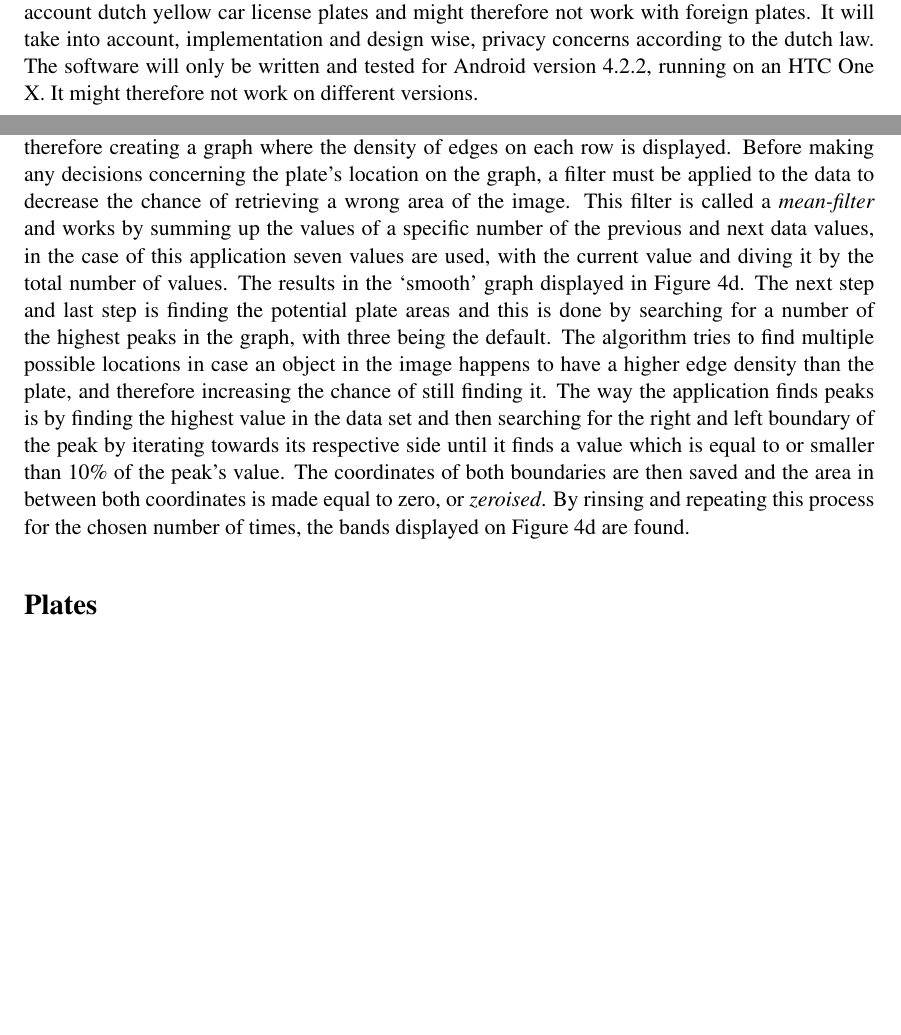
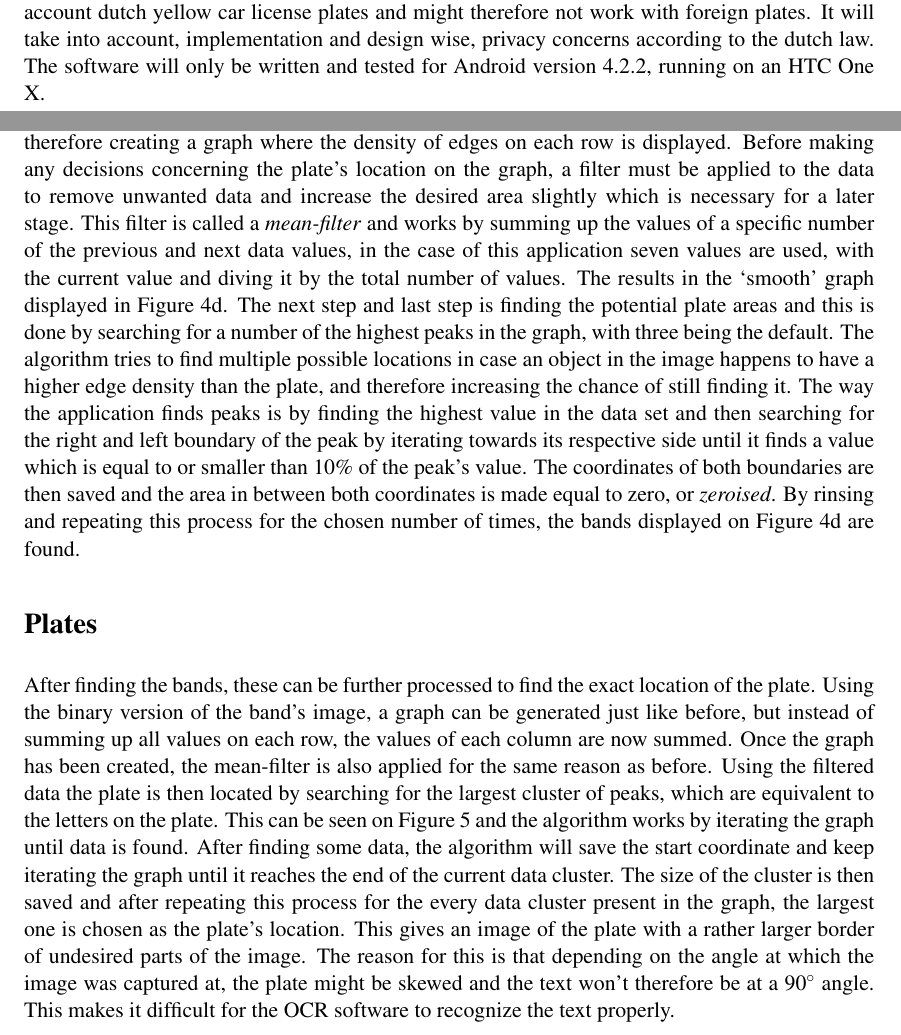
Before and after one commit to valorcurse/roadeye-thesis, a LaTeX document (verslag.tex, which reads hoofdverslag.tex, inleiding.tex): two parts of pages 6 and 12 of 17, joined at a grey line, cut so that both start at the same text, the shorter picture padded with empty space. The pictures show the PDF file verslag.pdf that the author committed with the source.

Commit message:
Working on plate localization, added images

```diff
--- a/hoofdverslag.tex
+++ b/hoofdverslag.tex
@@ -57,10 +57,9 @@ Colour segmentation consists of fetching only the areas of an image which fall w
 
 \figuur{width=0.3\textwidth}{plaatjes/hsv}{hsv}{HSV colour space.}
 
-
 As a result of segmenting the yellow colour from the source image, the image in Figure \ref{fig:color-segmented} is created, where the plate's location is quite visible. \textbf{`part about removing the small speckles'}. Because there are such things as yellow cars and other yellow objects everywhere, an extra step must be taken to decreased the chance of finding random objects. This is accomplished by making use of a characteristic of text and by extension of license plates, which is a high number of edges. By applying an edge detection algorithm, in this case the Sobel algorithm was used \textbf{`add ref here'} and its output is visible in Figure \ref{fig:edge-detected}, we still get a visible area where the plate is located but in case the source image contained large yellow areas, these areas are now mostly gone.
 
-Once that is done, the application can start analysing the previous image for the license plate's possible location. This is done by summing up the intensity of every pixel on each row and therefore creating a graph where the density of edges on each row is displayed. Before making any decisions concerning the plate's location on the graph, a filter must be applied to the data to decrease the chance of retrieving a wrong area of the image. This filter is called a \emph{mean-filter} and works by summing up the values of a specific number of the previous and next data values, in the case of this application seven values are used, with the current value and diving it by the total number of values. The results in the `smooth' graph displayed in Figure \ref{fig:possible-bands}. The next step and last step is finding the potential plate areas and this is done by searching for a number of the highest peaks in the graph, with three being the default. The algorithm tries to find multiple possible locations in case an object in the image happens to have a higher edge density than the plate, and therefore increasing the chance of still finding it. The way the application finds peaks is by finding the highest value in the data set and then searching for the right and left boundary of the peak by iterating towards its respective side until it finds a value which is equal to or smaller than 10\% of the peak's value. The coordinates of both boundaries are then saved and the area in between both coordinates is made equal to zero, or \emph{zeroised}. By rinsing and repeating this process for the chosen number of times, the bands displayed on Figure \ref{fig:possible-bands} are found.
+Once that is done, the application can start analysing the previous image for the license plate's possible location. This is done by summing up the intensity of every pixel on each row and therefore creating a graph where the density of edges on each row is displayed. Before making any decisions concerning the plate's location on the graph, a filter must be applied to the data to remove unwanted data and increase the desired area slightly which is necessary for a later stage. This filter is called a \emph{mean-filter} and works by summing up the values of a specific number of the previous and next data values, in the case of this application seven values are used, with the current value and diving it by the total number of values. The results in the `smooth' graph displayed in Figure \ref{fig:possible-bands}. The next step and last step is finding the potential plate areas and this is done by searching for a number of the highest peaks in the graph, with three being the default. The algorithm tries to find multiple possible locations in case an object in the image happens to have a higher edge density than the plate, and therefore increasing the chance of still finding it. The way the application finds peaks is by finding the highest value in the data set and then searching for the right and left boundary of the peak by iterating towards its respective side until it finds a value which is equal to or smaller than 10\% of the peak's value. The coordinates of both boundaries are then saved and the area in between both coordinates is made equal to zero, or \emph{zeroised}. By rinsing and repeating this process for the chosen number of times, the bands displayed on Figure \ref{fig:possible-bands} are found.
 
 \begin{figure}[h]
         \centering
@@ -93,3 +92,7 @@ Once that is done, the application can start analysing the previous image for th
 \end{figure}
 
 \paragraaf{Plates}
+
+After finding the bands, these can be further processed to find the exact location of the plate. Using the binary version of the band's image, a graph can be generated just like before, but instead of summing up all values on each row, the values of each column are now summed. Once the graph has been created, the mean-filter is also applied for the same reason as before. Using the filtered data the plate is then located by searching for the largest cluster of peaks, which are equivalent to the letters on the plate. This can be seen on Figure \ref{fig:band-cropped} and the algorithm works by iterating the graph until data is found. After finding some data, the algorithm will save the start coordinate and keep iterating the graph until it reaches the end of the current data cluster. The size of the cluster is then saved and after repeating this process for the every data cluster present in the graph, the largest one is chosen as the plate's location. This gives an image of the plate with a rather larger border of undesired parts of the image. The reason for this is that depending on the angle at which the image was captured at, the plate might be skewed and the text won't therefore be at a 90$^{\circ}$ angle. This makes it difficult for the OCR software to recognize the text properly. To correct the skewness of the plate the first step is to calculate the bounding box of the plate.
+
+\figuur{width=0.3\textwidth}{plaatjes/band1-cropped}{band-cropped}{Plate location.}
--- a/inleiding.tex
+++ b/inleiding.tex
@@ -18,4 +18,4 @@ The objective of this project consists in creating an Android smart phone softwa
 
 The scope of this project will encompass the development of the android application which will recognize license plates using the images from the phone's camera, the communication with the web page where the license plate information will be fetched from and the communication with the main application where information over the recognition will be sent to. It will only take into account dutch yellow car license plates and might therefore not work with foreign plates.
 It will take into account, implementation and design wise, privacy concerns according to the dutch law.
-The software will only be written and tested for Android version 4.2.2, running on an HTC One X. It might therefore not work on different versions.
+The software will only be written and tested for Android version 4.2.2, running on an HTC One X.
```
Also changed, not shown: verslag.tex (+1 -1 lines), plaatjes/band1-cropped.png (added), plaatjes/rotated-plate.png (added), plaatjes/skewed-plate-box.png (added), plaatjes/skewed-plate.png (added), verslag.pdf.
